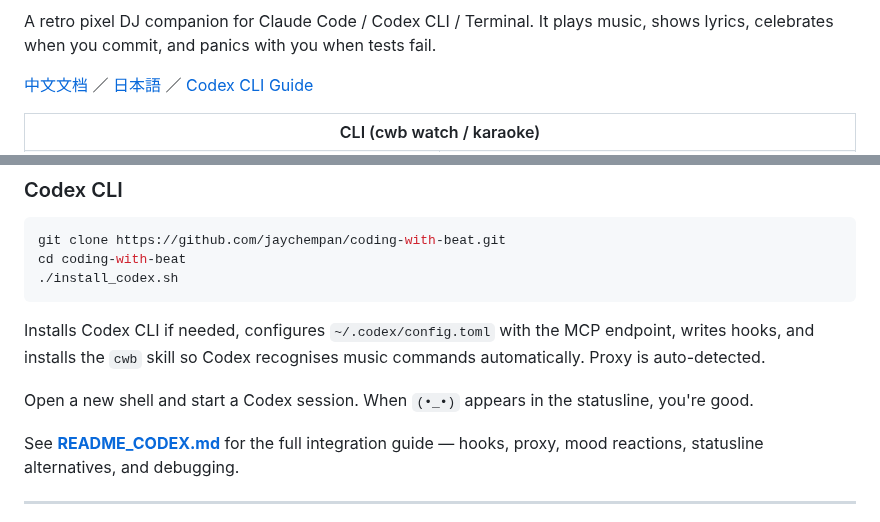
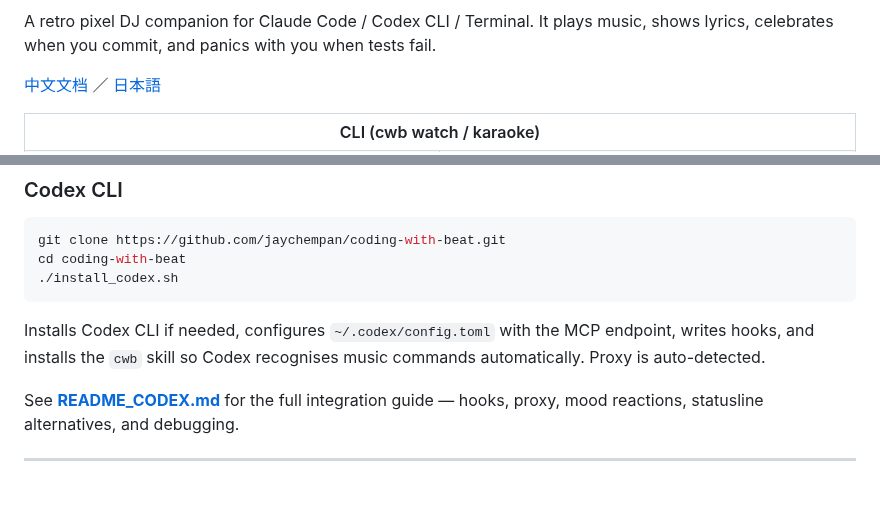
Before and after one commit to jaychempan/coding-with-beat, a Markdown page: README.md, 2 parts joined by grey strips. GitHub-like rendering; blank space fills up the shorter version.

````diff
--- a/README.md
+++ b/README.md
@@ -18,7 +18,7 @@
 
 A retro pixel DJ companion for Claude Code / Codex CLI / Terminal. It plays music, shows lyrics, celebrates when you commit, and panics with you when tests fail.
 
-[中文文档](README_CN.md) ／ [日本語](README_JP.md) ／ [Codex CLI Guide](README_CODEX.md)
+[中文文档](README_CN.md) ／ [日本語](README_JP.md)
 
 <table>
   <tr>
@@ -79,8 +79,6 @@ cd coding-with-beat
 ```
 
 Installs Codex CLI if needed, configures `~/.codex/config.toml` with the MCP endpoint, writes hooks, and installs the `cwb` skill so Codex recognises music commands automatically. Proxy is auto-detected.
-
-Open a new shell and start a Codex session. When `(•_•)` appears in the statusline, you're good.
 
 See **[README_CODEX.md](README_CODEX.md)** for the full integration guide — hooks, proxy, mood reactions, statusline alternatives, and debugging.
 
````
Also changed, not shown: README_CN.md (+1 -3 lines), README_JP.md (+1 -3 lines).
